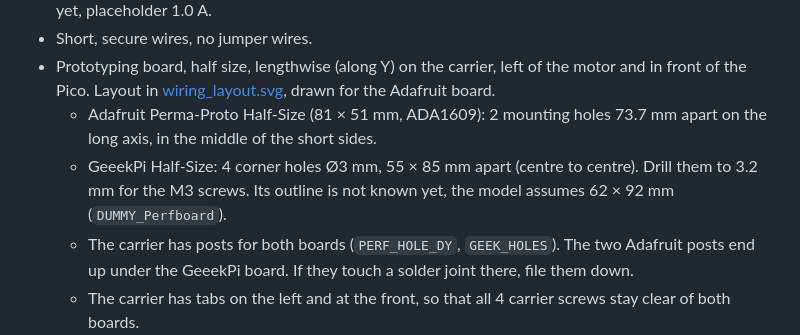
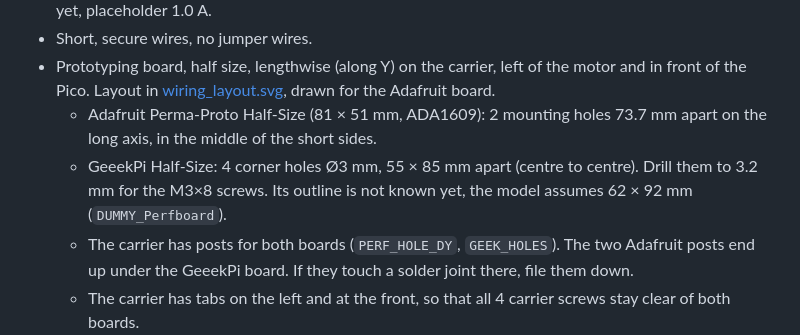
Before and after one commit to vherolf/rondofeed, a Markdown page: PLAN.md, the part around the change. Drawn GitHub-style.

```diff
--- a/PLAN.md
+++ b/PLAN.md
@@ -31,7 +31,7 @@ Notes for the next steps. Dimensions, printing and assembly are in the [README](
 - Short, secure wires, no jumper wires.
 - Prototyping board, half size, lengthwise (along Y) on the carrier, left of the motor and in front of the Pico. Layout in [wiring_layout.svg](wiring_layout.svg), drawn for the Adafruit board.
   - Adafruit Perma-Proto Half-Size (81 × 51 mm, ADA1609): 2 mounting holes 73.7 mm apart on the long axis, in the middle of the short sides.
-  - GeeekPi Half-Size: 4 corner holes Ø3 mm, 55 × 85 mm apart (centre to centre). Drill them to 3.2 mm for the M3 screws. Its outline is not known yet, the model assumes 62 × 92 mm (`DUMMY_Perfboard`).
+  - GeeekPi Half-Size: 4 corner holes Ø3 mm, 55 × 85 mm apart (centre to centre). Drill them to 3.2 mm for the M3×8 screws. Its outline is not known yet, the model assumes 62 × 92 mm (`DUMMY_Perfboard`).
   - The carrier has posts for both boards (`PERF_HOLE_DY`, `GEEK_HOLES`). The two Adafruit posts end up under the GeeekPi board. If they touch a solder joint there, file them down.
   - The carrier has tabs on the left and at the front, so that all 4 carrier screws stay clear of both boards.
 - The converter model is not chosen yet. The layout assumes a 3-pin in-line module of 11.5 × 7.5 mm.
```
Also changed, not shown: README.md (+9 -8 lines), images/exploded.png, images/section_center.png, 12 other files.
